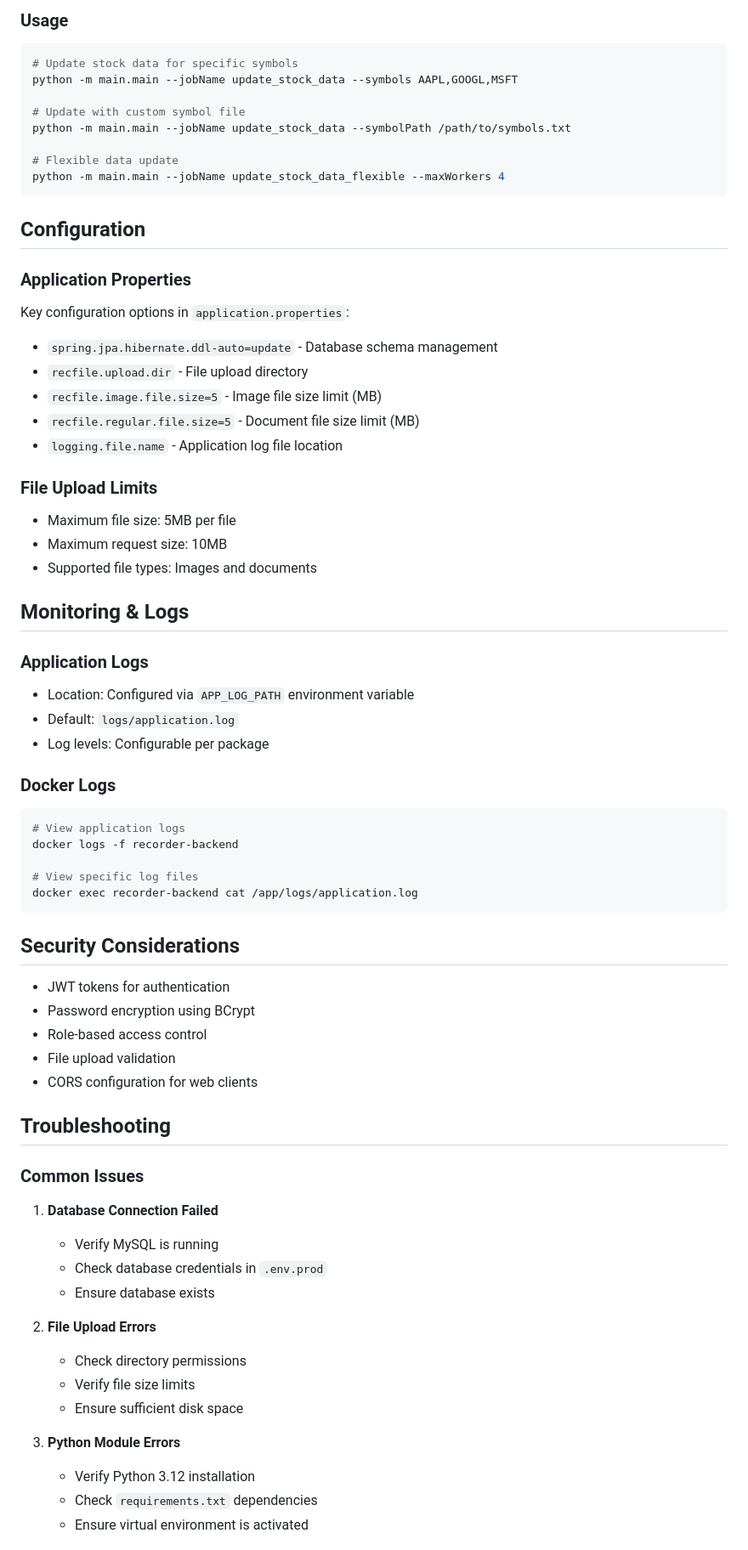
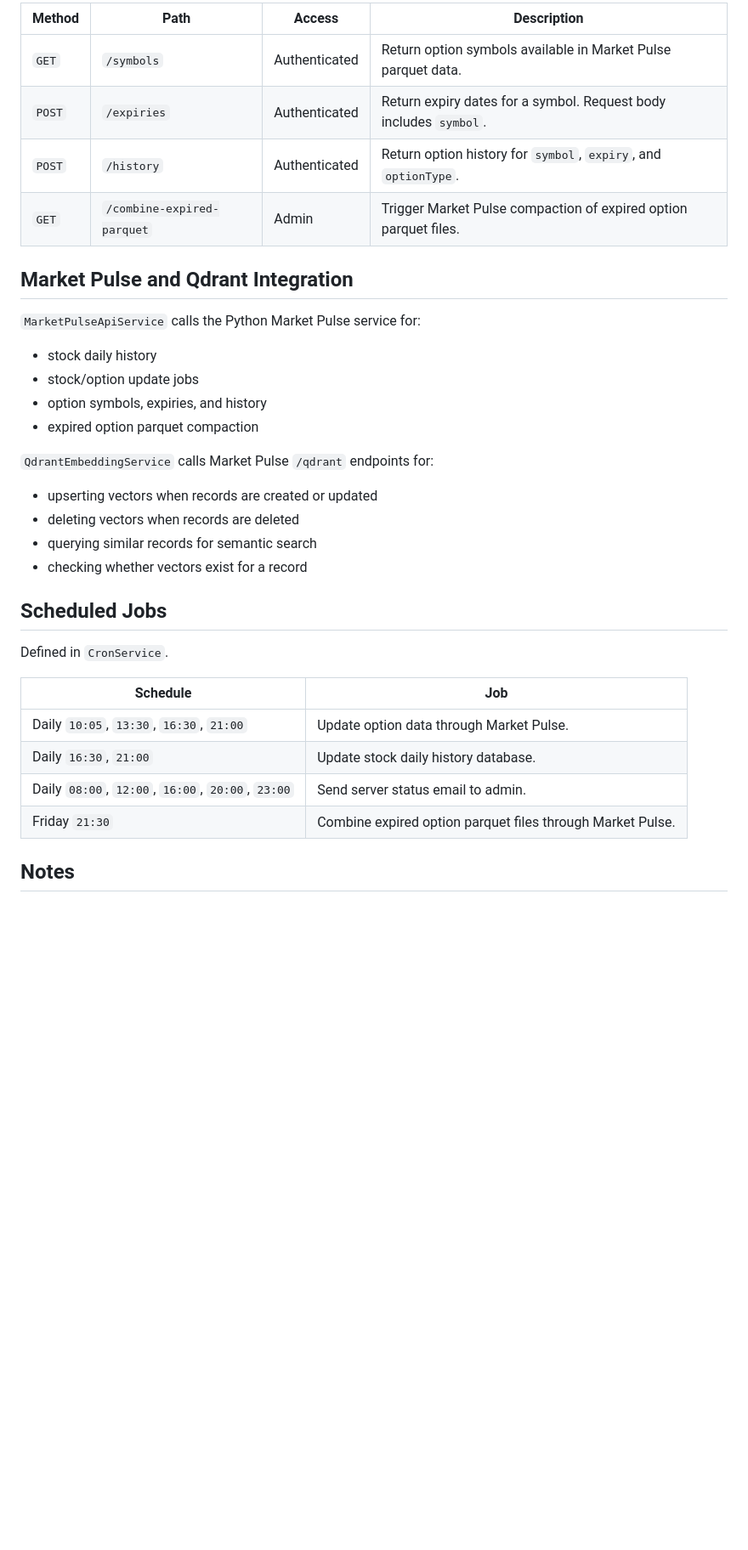
Before and after one commit to qio1112/recorder-market-pulse, a Markdown page: recorder-backend/README.md, the part around one of its changes. Shown at 85% size. Rendered like a GitHub page; blank space fills up the shorter version.

````diff
--- a/recorder-backend/README.md
+++ b/recorder-backend/README.md
@@ -198,72 +110,37 @@ The application includes a Python module for stock market data processing:
 
-### Usage
-```bash
-# Update stock data for specific symbols
-python -m main.main --jobName update_stock_data --symbols AAPL,GOOGL,MSFT
+| Method | Path | Access | Description |
+| --- | --- | --- | --- |
+| `GET` | `/symbols` | Authenticated | Return option symbols available in Market Pulse parquet data. |
+| `POST` | `/expiries` | Authenticated | Return expiry dates for a symbol. Request body includes `symbol`. |
+| `POST` | `/history` | Authenticated | Return option history for `symbol`, `expiry`, and `optionType`. |
+| `GET` | `/combine-expired-parquet` | Admin | Trigger Market Pulse compaction of expired option parquet files. |
 
-# Update with custom symbol file
-python -m main.main --jobName update_stock_data --symbolPath /path/to/symbols.txt
+## Market Pulse and Qdrant Integration
 
-# Flexible data update
-python -m main.main --jobName update_stock_data_flexible --maxWorkers 4
-```
+`MarketPulseApiService` calls the Python Market Pulse service for:
 
-## Configuration
+- stock daily history
+- stock/option update jobs
+- option symbols, expiries, and history
+- expired option parquet compaction
 
-### Application Properties
-Key configuration options in `application.properties`:
+`QdrantEmbeddingService` calls Market Pulse `/qdrant` endpoints for:
 
-- `spring.jpa.hibernate.ddl-auto=update` - Database schema management
-- `recfile.upload.dir` - File upload directory
-- `recfile.image.file.size=5` - Image file size limit (MB)
-- `recfile.regular.file.size=5` - Document file size limit (MB)
-- `logging.file.name` - Application log file location
+- upserting vectors when records are created or updated
+- deleting vectors when records are deleted
+- querying similar records for semantic search
+- checking whether vectors exist for a record
 
-### File Upload Limits
-- Maximum file size: 5MB per file
-- Maximum request size: 10MB
-- Supported file types: Images and documents
+## Scheduled Jobs
 
-## Monitoring & Logs
+Defined in `CronService`.
 
-### Application Logs
-- Location: Configured via `APP_LOG_PATH` environment variable
-- Default: `logs/application.log`
-- Log levels: Configurable per package
+| Schedule | Job |
+| --- | --- |
+| Daily `10:05`, `13:30`, `16:30`, `21:00` | Update option data through Market Pulse. |
+| Daily `16:30`, `21:00` | Update stock daily history database. |
+| Daily `08:00`, `12:00`, `16:00`, `20:00`, `23:00` | Send server status email to admin. |
+| Friday `21:30` | Combine expired option parquet files through Market Pulse. |
 
-### Docker Logs
-```bash
-# View application logs
-docker logs -f recorder-backend
+## Notes
 
-# View specific log files
-docker exec recorder-backend cat /app/logs/application.log
-```
-
-## Security Considerations
-
-- JWT tokens for authentication
-- Password encryption using BCrypt
-- Role-based access control
-- File upload validation
-- CORS configuration for web clients
-
-## Troubleshooting
-
-### Common Issues
-
-1. **Database Connection Failed**
-   - Verify MySQL is running
-   - Check database credentials in `.env.prod`
-   - Ensure database exists
-
-2. **File Upload Errors**
-   - Check directory permissions
-   - Verify file size limits
-   - Ensure sufficient disk space
-
-3. **Python Module Errors**
-   - Verify Python 3.12 installation
-   - Check `requirements.txt` dependencies
-   - Ensure virtual environment is activated
-
````
Also changed, not shown: other parts of recorder-backend/README.md (+83 -188 lines).
